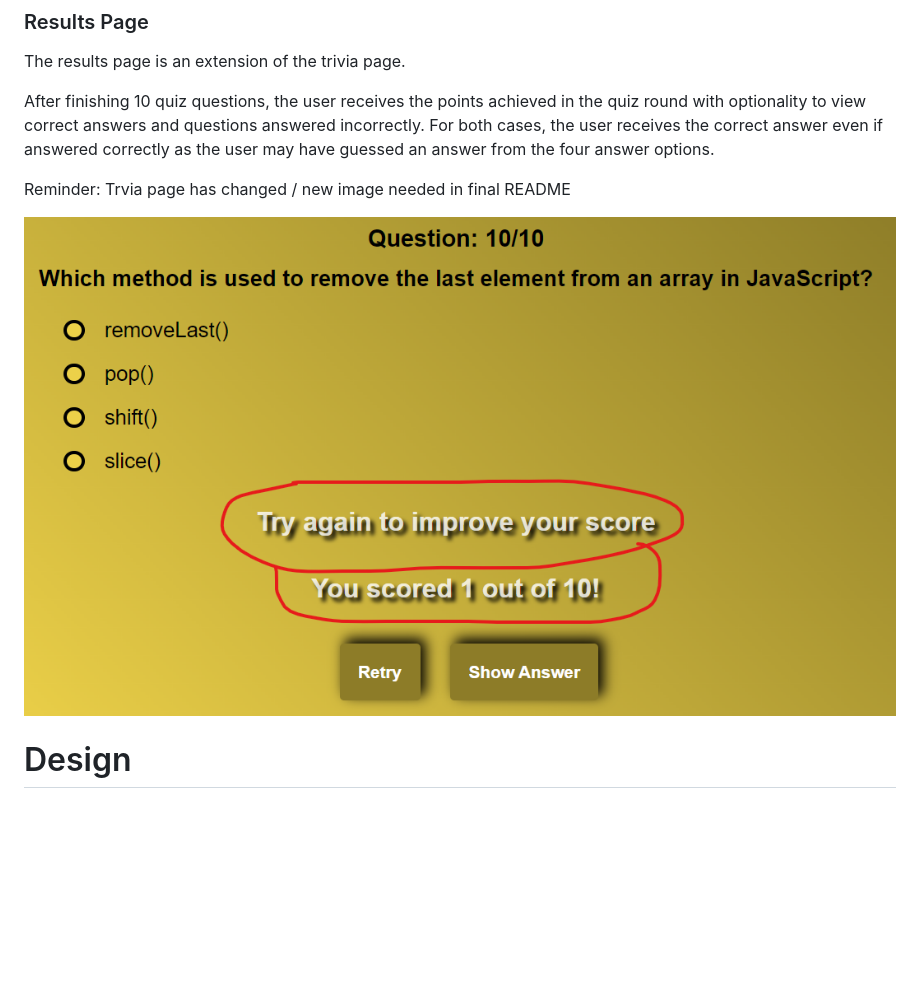
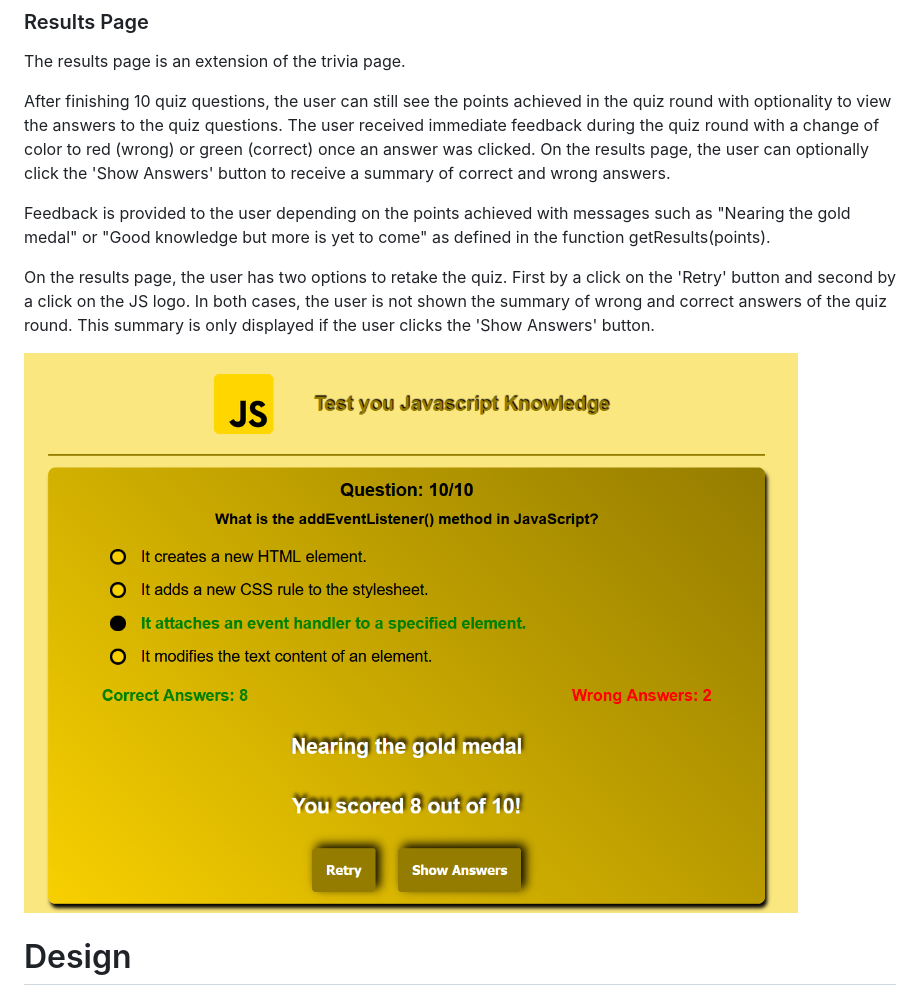
Before and after one commit to Werner-Staeblein/Project-2-modified-resubmit, a Markdown page: README.md, the part around the change. Rendered like a GitHub page; pictures changed too: readme_assets/interaction_and_user_feedback.png (deleted), readme_assets/quiz_results_page.png (added); blank space fills up the shorter version.

Commit message:
Update README with description user feedback results page. Make grammarly on text.

```diff
--- a/README.md
+++ b/README.md
@@ -96,12 +96,13 @@ Feedback to the user is supported by audio elements. If a user clicks the correc
 
 The results page is an extension of the trivia page.
 
-After finishing 10 quiz questions, the user receives the points achieved in the quiz round with optionality to view correct answers and questions answered incorrectly. For both cases, the user receives the correct answer even if answered correctly as the user may have guessed an answer from the four answer options.
+After finishing 10 quiz questions, the user can still see the points achieved in the quiz round with optionality to view the answers to the quiz questions. The user received immediate feedback during the quiz round with a change of color to red (wrong) or green (correct) once an answer was clicked. On the results page, the user can optionally click the 'Show Answers' button to receive a summary of correct and wrong answers.
 
-<span style="color: red; font-weight: bold;">Reminder: Trvia page has changed / new image needed in final README</span>
+Feedback is provided to the user depending on the points achieved with messages such as "Nearing the gold medal" or "Good knowledge but more is yet to come" as defined in the function getResults(points).
 
+On the results page, the user has two options to retake the quiz. First by a click on the 'Retry' button and second by a click on the JS logo. In both cases, the user is not shown the summary of wrong and correct answers of the quiz round. This summary is only displayed if the user clicks the 'Show Answers' button.
 
-![Results Page](readme_assets/interaction_and_user_feedback.png)
+![Results Page](readme_assets/quiz_results_page.png)
 
 # Design
 
```
Also changed, not shown: readme_assets/counter_progress_js_quiz.png (deleted), readme_assets/customized_radio_button_styling_js_quiz.png (deleted), readme_assets/screenshot_incorrect_answerbox.png (deleted).
